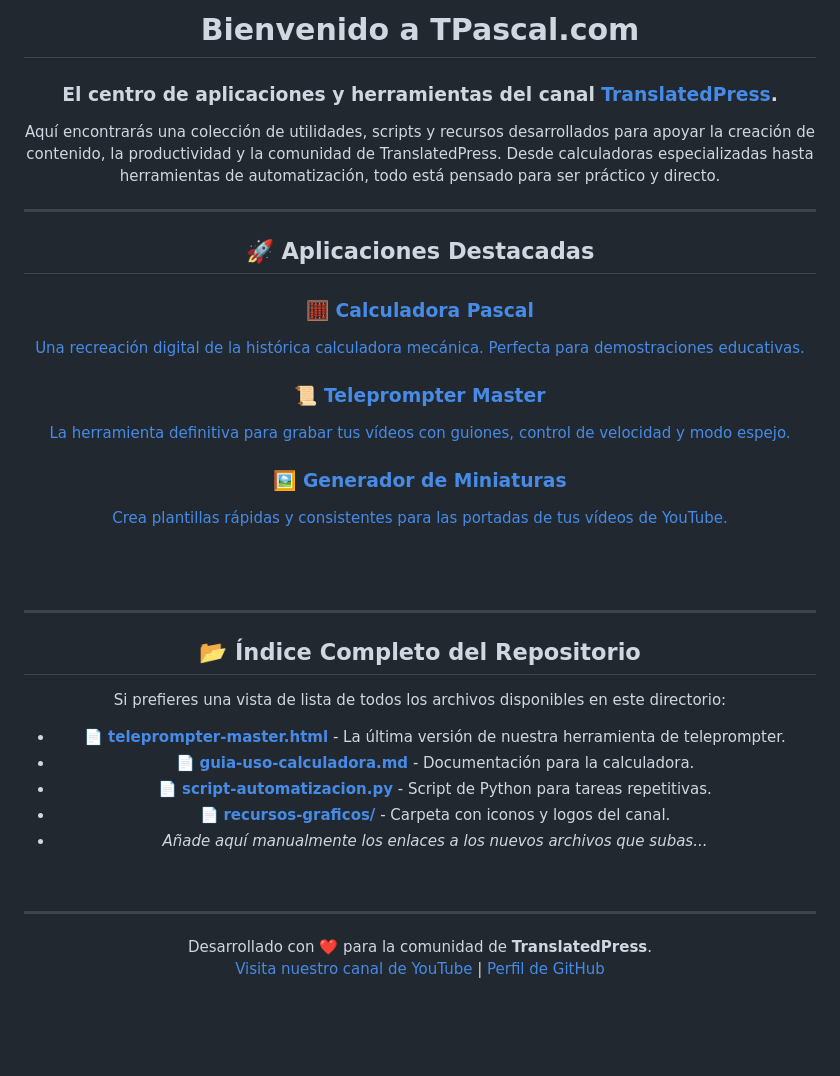
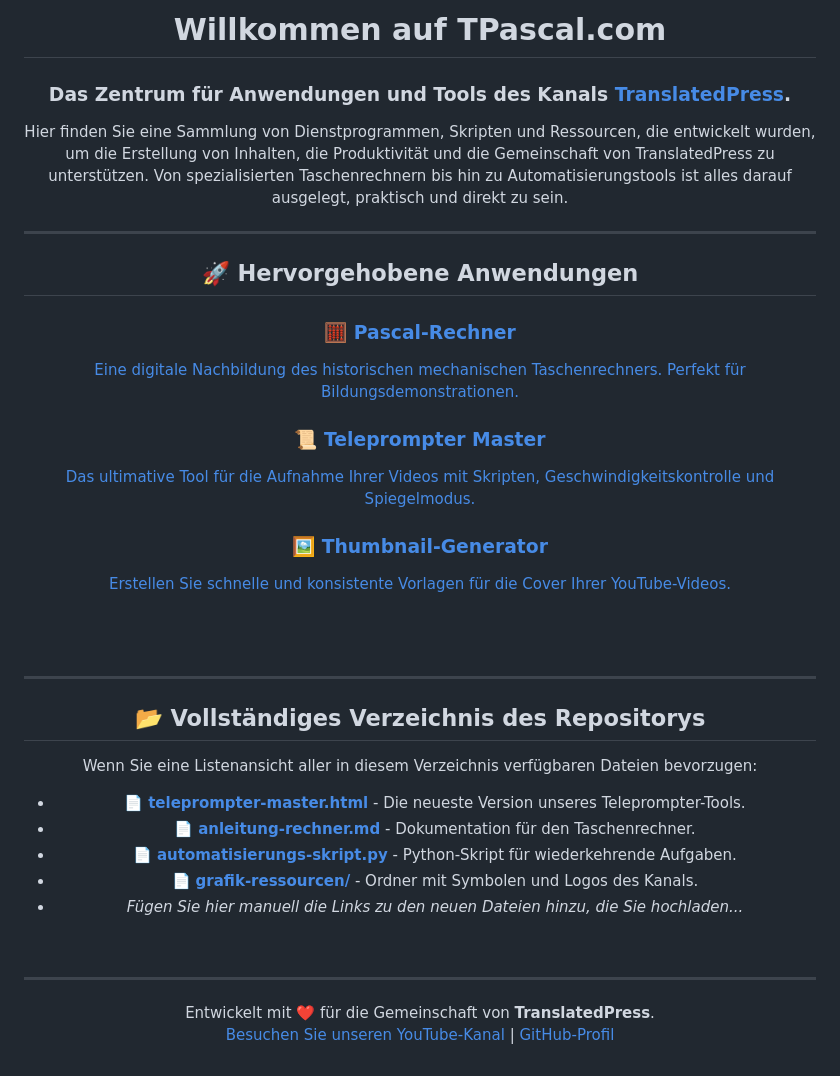
Before and after one commit to maoumas/tp, a Markdown page: README.md, the part around one of its changes. Rendered like a GitHub page; blank space fills up the shorter version.

```diff
--- a/README.md
+++ b/README.md
@@ -4,14 +8,14 @@
 
-# Bienvenido a TPascal.com
-### El centro de aplicaciones y herramientas del canal <a href="https://www.youtube.com/@TranslatedPressDE" target="_blank">TranslatedPress</a>.
+# Willkommen auf TPascal.com
+### Das Zentrum für Anwendungen und Tools des Kanals <a href="https://www.youtube.com/@TranslatedPressDE" target="_blank">TranslatedPress</a>.
 
 <p align="center" style="font-size: 1.1em; color: #666; max-width: 800px; margin: 20px auto;">
-  Aquí encontrarás una colección de utilidades, scripts y recursos desarrollados para apoyar la creación de contenido, la productividad y la comunidad de TranslatedPress. Desde calculadoras especializadas hasta herramientas de automatización, todo está pensado para ser práctico y directo.
+  Hier finden Sie eine Sammlung von Dienstprogrammen, Skripten und Ressourcen, die entwickelt wurden, um die Erstellung von Inhalten, die Produktivität und die Gemeinschaft von TranslatedPress zu unterstützen. Von spezialisierten Taschenrechnern bis hin zu Automatisierungstools ist alles darauf ausgelegt, praktisch und direkt zu sein.
 </p>
 
 ---
 
-## 🚀 Aplicaciones Destacadas
+## 🚀 Hervorgehobene Anwendungen
 
 <div align="center" style="display: flex; flex-wrap: wrap; justify-content: center; gap: 20px; margin-top: 30px;">
 
@@ -19,6 +23,6 @@
     <div style="width: 250px; border: 1px solid #e1e4e8; border-radius: 10px; padding: 20px; text-align: center; box-shadow: 0 4px 6px rgba(0,0,0,0.1); transition: transform 0.2s; background-color: #ffffff;">
-      <h3 style="color: #0366d6; margin-top: 0;">🧮 Calculadora Pascal</h3>
-      <p style="color: #586069; font-size: 0.9em;">Una recreación digital de la histórica calculadora mecánica. Perfecta para demostraciones educativas.</p>
+      <h3 style="color: #0366d6; margin-top: 0;">🧮 Pascal-Rechner</h3>
+      <p style="color: #586069; font-size: 0.9em;">Eine digitale Nachbildung des historischen mechanischen Taschenrechners. Perfekt für Bildungsdemonstrationen.</p>
     </div>
   </a>
 
@@ -26,6 +30,6 @@
     <div style="width: 250px; border: 1px solid #e1e4e8; border-radius: 10px; padding: 20px; text-align: center; box-shadow: 0 4px 6px rgba(0,0,0,0.1); transition: transform 0.2s; background-color: #ffffff;">
       <h3 style="color: #0366d6; margin-top: 0;">📜 Teleprompter Master</h3>
-      <p style="color: #586069; font-size: 0.9em;">La herramienta definitiva para grabar tus vídeos con guiones, control de velocidad y modo espejo.</p>
+      <p style="color: #586069; font-size: 0.9em;">Das ultimative Tool für die Aufnahme Ihrer Videos mit Skripten, Geschwindigkeitskontrolle und Spiegelmodus.</p>
     </div>
   </a>
 
@@ -33,6 +37,6 @@
     <div style="width: 250px; border: 1px solid #e1e4e8; border-radius: 10px; padding: 20px; text-align: center; box-shadow: 0 4px 6px rgba(0,0,0,0.1); transition: transform 0.2s; background-color: #ffffff;">
-      <h3 style="color: #0366d6; margin-top: 0;">🖼️ Generador de Miniaturas</h3>
-      <p style="color: #586069; font-size: 0.9em;">Crea plantillas rápidas y consistentes para las portadas de tus vídeos de YouTube.</p>
+      <h3 style="color: #0366d6; margin-top: 0;">🖼️ Thumbnail-Generator</h3>
+      <p style="color: #586069; font-size: 0.9em;">Erstellen Sie schnelle und konsistente Vorlagen für die Cover Ihrer YouTube-Videos.</p>
     </div>
   </a>
 
@@ -42,23 +46,23 @@
 
 ---
 
-## 📂 Índice Completo del Repositorio
+## 📂 Vollständiges Verzeichnis des Repositorys
 
-Si prefieres una vista de lista de todos los archivos disponibles en este directorio:
+Wenn Sie eine Listenansicht aller in diesem Verzeichnis verfügbaren Dateien bevorzugen:
 
-* [📄 **teleprompter-master.html**](teleprompter-master.html) - La última versión de nuestra herramienta de teleprompter.
-* [📄 **guia-uso-calculadora.md**](guia-uso-calculadora.md) - Documentación para la calculadora.
-* [📄 **script-automatizacion.py**](script-automatizacion.py) - Script de Python para tareas repetitivas.
-* [📄 **recursos-graficos/**](recursos-graficos/) - Carpeta con iconos y logos del canal.
-* *Añade aquí manualmente los enlaces a los nuevos archivos que subas...*
+* [📄 **teleprompter-master.html**](teleprompter-master.html) - Die neueste Version unseres Teleprompter-Tools.
+* [📄 **anleitung-rechner.md**](anleitung-rechner.md) - Dokumentation für den Taschenrechner.
+* [📄 **automatisierungs-skript.py**](automatisierungs-skript.py) - Python-Skript für wiederkehrende Aufgaben.
+* [📄 **grafik-ressourcen/**](grafik-ressourcen/) - Ordner mit Symbolen und Logos des Kanals.
+* *Fügen Sie hier manuell die Links zu den neuen Dateien hinzu, die Sie hochladen...*
 
 <br>
 
 ---
 
 <p align="center" style="font-size: 0.9em; color: #888;">
-  Desarrollado con ❤️ para la comunidad de <b>TranslatedPress</b>.<br>
-  <a href="https://www.youtube.com/@TranslatedPressDE">Visita nuestro canal de YouTube</a> | <a href="https://github.com/TU_USUARIO">Perfil de GitHub</a>
+  Entwickelt mit ❤️ für die Gemeinschaft von <b>TranslatedPress</b>.<br>
+  <a href="https://www.youtube.com/@TranslatedPressDE">Besuchen Sie unseren YouTube-Kanal</a> | <a href="https://github.com/IHR_BENUTZERNAME">GitHub-Profil</a>
 </p>
 
 </div>
```
Also changed, not shown: other parts of README.md (+8 -4 lines).
